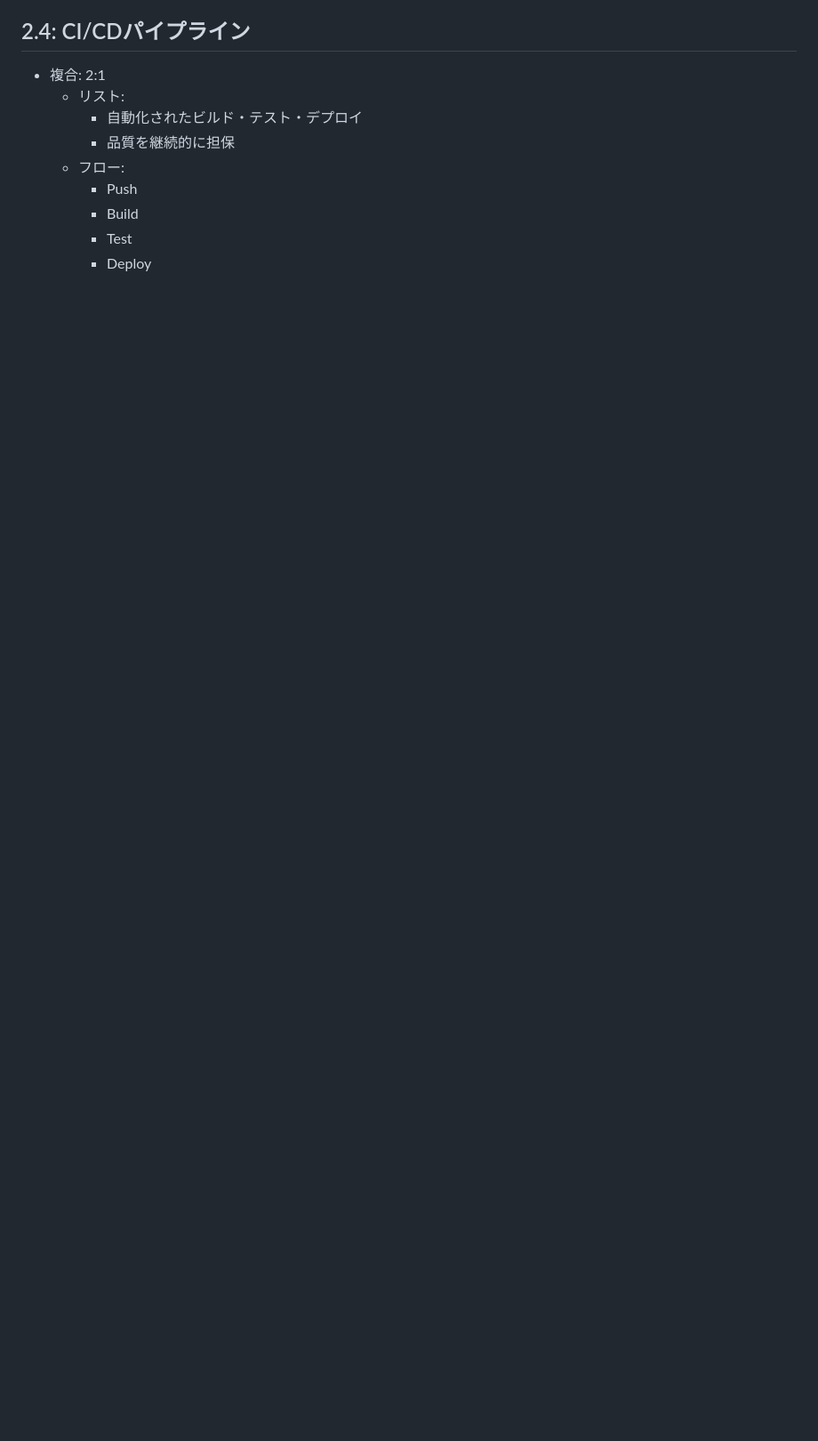
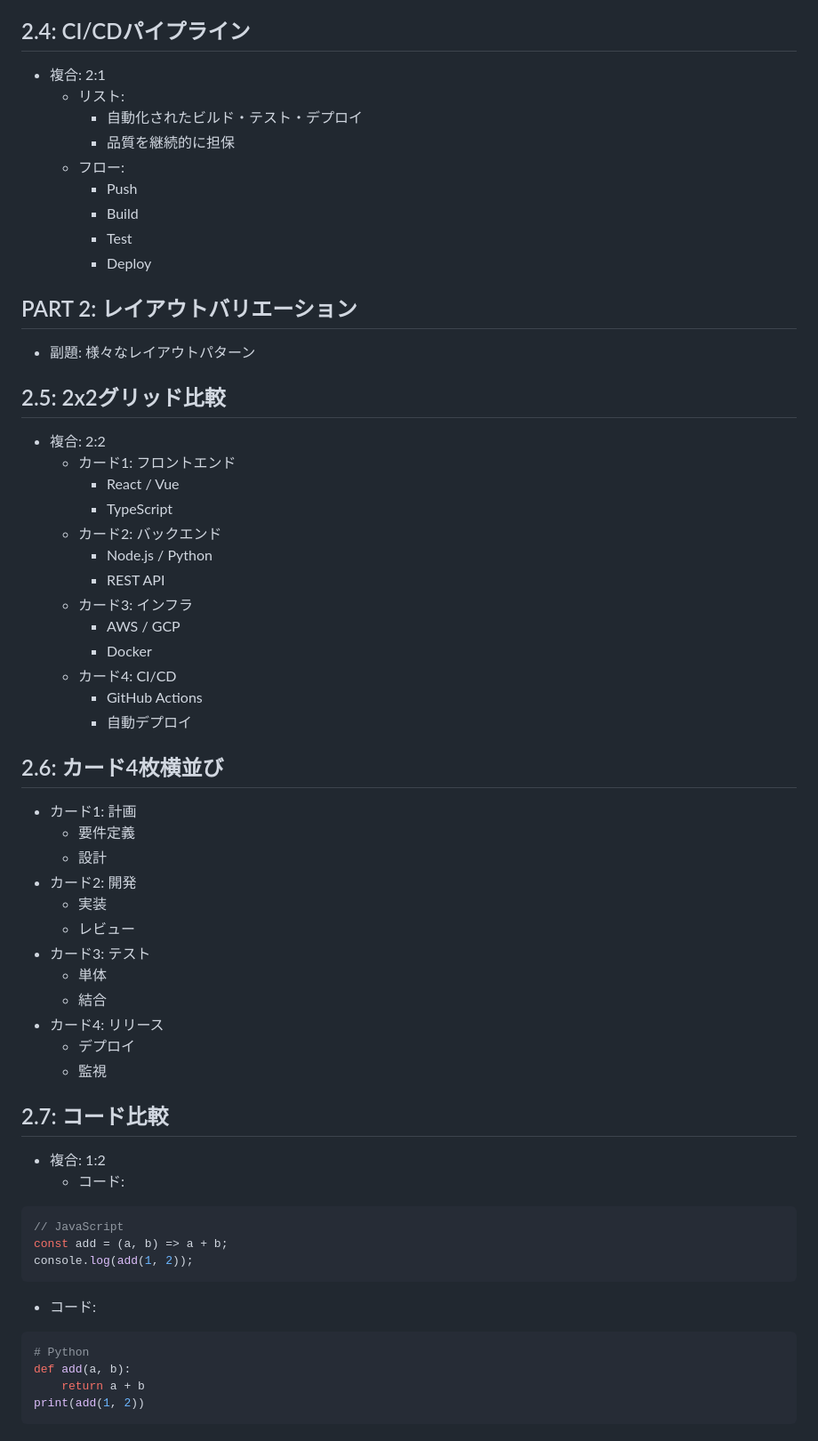
Before and after one commit to haru01/md2html2pptx, a Markdown page: assets/1_mds/sample.md, the part around one of its changes. Shown at 89% size. Drawn GitHub-style; blank space fills up the shorter version.

Commit message:
docs: add PART 2 layout variation examples to sample.md
Add comprehensive layout examples including 2x2 grid comparison,
4-card horizontal layout, code comparison, detailed table, and
flow diagram patterns.

Co-Authored-By: Claude Opus 4.5 <noreply@anthropic.com>

````diff
--- a/assets/1_mds/sample.md
+++ b/assets/1_mds/sample.md
@@ -164,3 +164,55 @@ const f = true;
     - Build
     - Test
     - Deploy
+
+## PART 2: レイアウトバリエーション
+- 副題: 様々なレイアウトパターン
+
+## 2.5: 2x2グリッド比較
+- 複合: 2:2
+  - カード1: フロントエンド
+    - React / Vue
+    - TypeScript
+  - カード2: バックエンド
+    - Node.js / Python
+    - REST API
+  - カード3: インフラ
+    - AWS / GCP
+    - Docker
+  - カード4: CI/CD
+    - GitHub Actions
+    - 自動デプロイ
+
+## 2.6: カード4枚横並び
+- カード1: 計画
+  - 要件定義
+  - 設計
+- カード2: 開発
+  - 実装
+  - レビュー
+- カード3: テスト
+  - 単体
+  - 結合
+- カード4: リリース
+  - デプロイ
+  - 監視
+
+## 2.7: コード比較
+- 複合: 1:2
+  - コード:
+
+```javascript
+// JavaScript
+const add = (a, b) => a + b;
+console.log(add(1, 2));
+```
+
+  - コード:
+
+```python
+# Python
+def add(a, b):
+    return a + b
+print(add(1, 2))
+```
+
````
Also changed, not shown: other parts of assets/1_mds/sample.md (+17 -0 lines).
